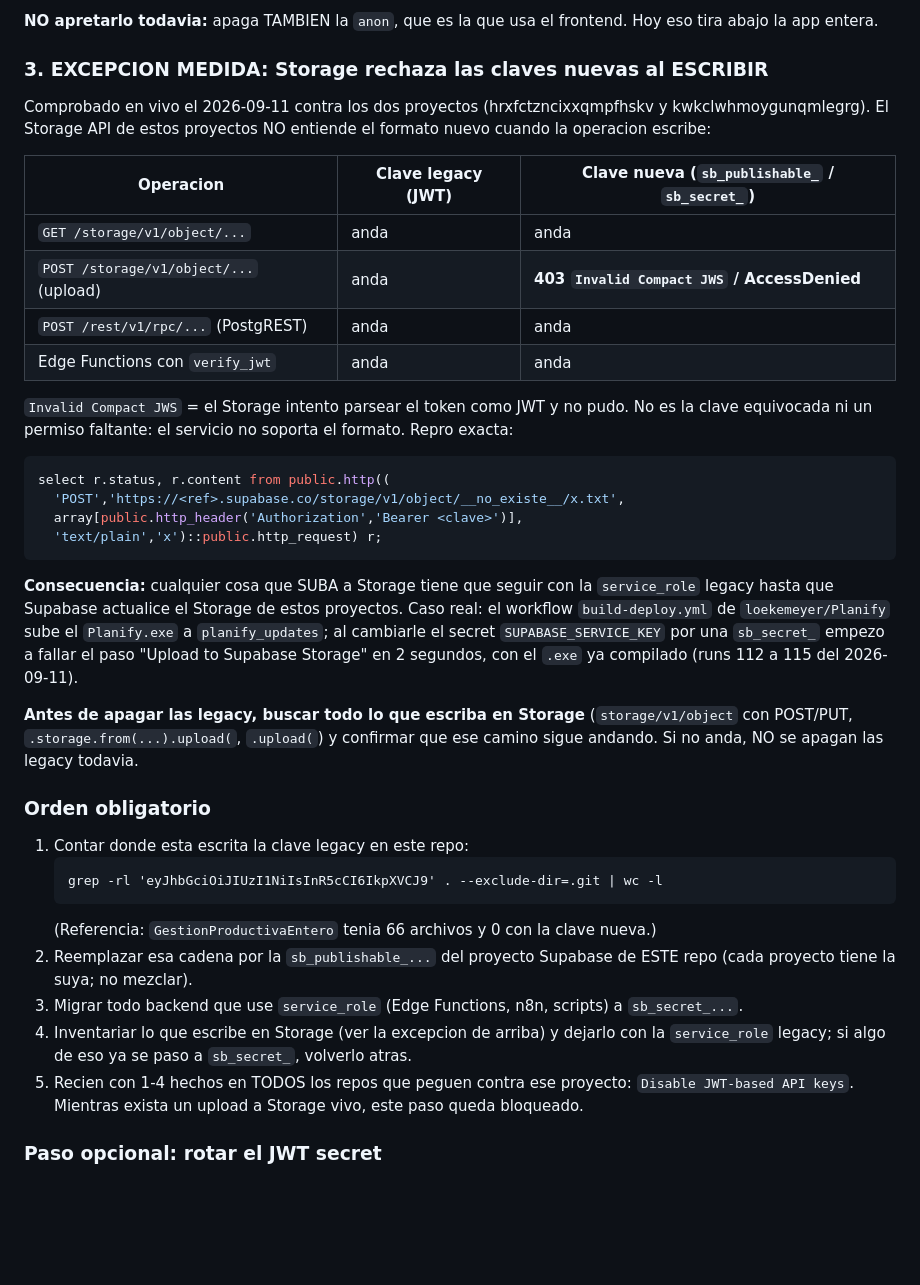
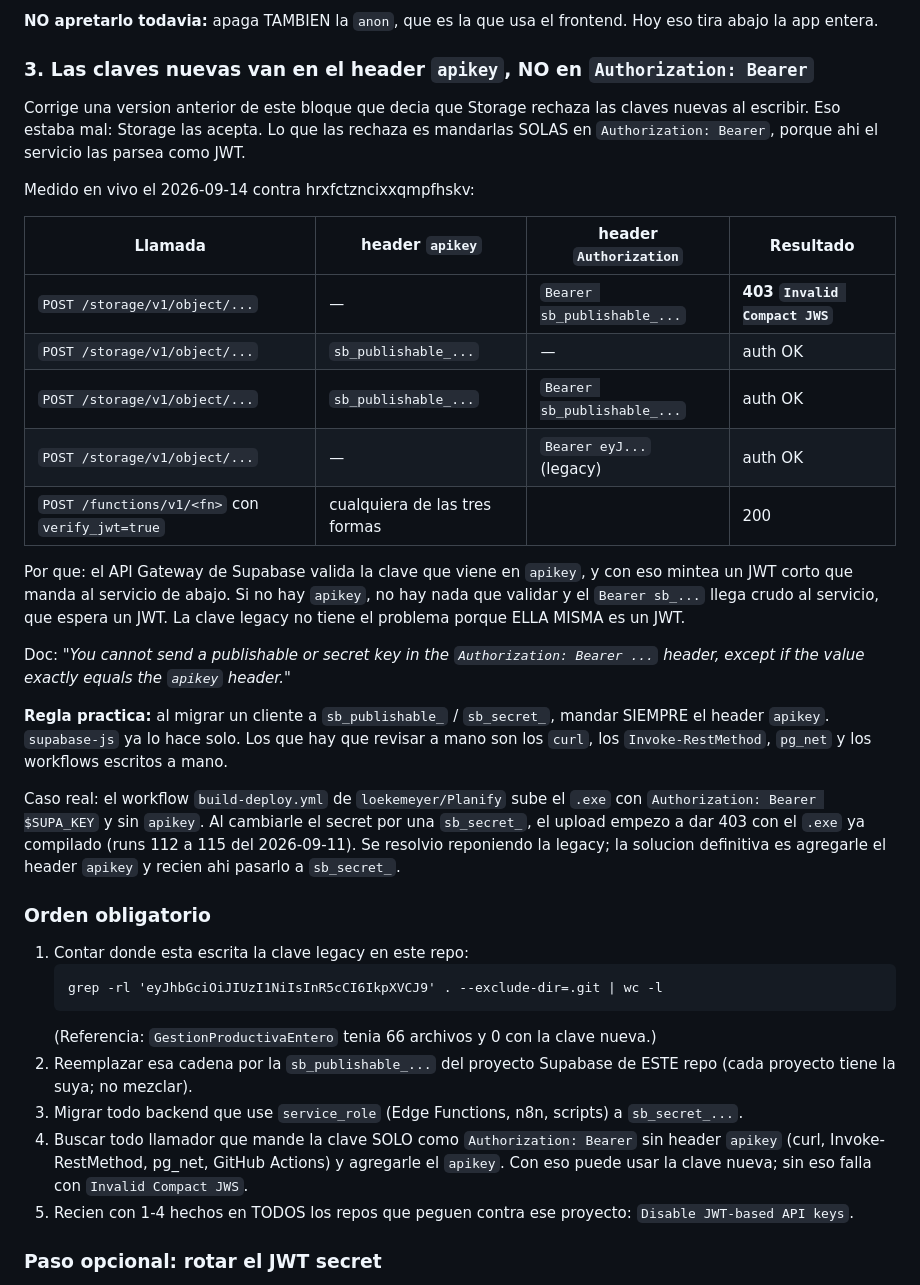
Before and after one commit to loekemeyer/GestionProductivaEntero, a Markdown page: CLAUDE.md, the part around the change. Rendered like a GitHub page; blank space fills up the shorter version.

Commit message:
CLAUDE.md: corrige la regla de claves - el problema era el header apikey, no Storage
La version anterior de este bloque, pusheada el 2026-09-11, decia que el Storage de
estos proyectos rechaza las claves nuevas al escribir y que por eso apagar las
claves legacy quedaba bloqueado. Las dos cosas estaban mal, y la segunda frenaba
una correccion de seguridad sin motivo.

Lo que pasa de verdad, medido en vivo contra hrxfctzncixxqmpfhskv:

  POST /storage/v1/object  apikey=-   Authorization=Bearer sb_publishable_  -> 403 Invalid Compact JWS
  POST /storage/v1/object  apikey=sb_publishable_  Authorization=-          -> auth OK
  POST /storage/v1/object  apikey=sb_publishable_  Authorization=Bearer sb_ -> auth OK
  POST /storage/v1/object  apikey=-   Authorization=Bearer eyJ... (legacy)  -> auth OK
  POST /functions/v1/<fn> con verify_jwt=true, las tres formas              -> 200

Storage acepta las claves nuevas. Lo que no acepta es recibirlas solas en
Authorization: Bearer, porque ahi las parsea como JWT. El API Gateway valida la
clave que llega en el header apikey y con eso mintea un JWT corto para el servicio
de abajo; sin apikey no hay nada que validar y el Bearer sb_... llega crudo. La
clave legacy no tiene el problema porque ella misma es un JWT.

La doc lo dice: "You cannot send a publishable or secret key in the
Authorization: Bearer ... header, except if the value exactly equals the apikey
header."

Cambios:
- La seccion 3 pasa a explicar el mecanismo del header apikey, con la tabla de las
  cinco mediciones y la regla practica (supabase-js ya manda apikey; hay que
  revisar a mano curl, Invoke-RestMethod, pg_net y los workflows).
- Orden obligatorio, paso 4: buscar los llamadores que mandan la clave solo como
  Bearer y agregarles el apikey, en vez de dejarlos con la legacy.
- Paso 5: apagar las claves legacy deja de estar marcado como bloqueado.

Co-Authored-By: Claude Opus 5 <noreply@anthropic.com>
Claude-Session: https://claude.ai/code/session_01QekuyKWdVaxLWXQZ8s7zoD

````diff
--- a/CLAUDE.md
+++ b/CLAUDE.md
@@ -177,39 +177,39 @@ and secret API keys and disable the anon and service_role keys."*
 **NO apretarlo todavia:** apaga TAMBIEN la `anon`, que es la que usa el frontend. Hoy eso
 tira abajo la app entera.
 
-### 3. EXCEPCION MEDIDA: Storage rechaza las claves nuevas al ESCRIBIR
+### 3. Las claves nuevas van en el header `apikey`, NO en `Authorization: Bearer`
 
-Comprobado en vivo el 2026-09-11 contra los dos proyectos (hrxfctzncixxqmpfhskv y
-kwkclwhmoygunqmlegrg). El Storage API de estos proyectos NO entiende el formato nuevo
-cuando la operacion escribe:
+Corrige una version anterior de este bloque que decia que Storage rechaza las claves
+nuevas al escribir. Eso estaba mal: Storage las acepta. Lo que las rechaza es mandarlas
+SOLAS en `Authorization: Bearer`, porque ahi el servicio las parsea como JWT.
 
-| Operacion | Clave legacy (JWT) | Clave nueva (`sb_publishable_` / `sb_secret_`) |
-|---|---|---|
-| `GET /storage/v1/object/...` | anda | anda |
-| `POST /storage/v1/object/...` (upload) | anda | **403 `Invalid Compact JWS` / AccessDenied** |
-| `POST /rest/v1/rpc/...` (PostgREST) | anda | anda |
-| Edge Functions con `verify_jwt` | anda | anda |
+Medido en vivo el 2026-09-14 contra hrxfctzncixxqmpfhskv:
 
-`Invalid Compact JWS` = el Storage intento parsear el token como JWT y no pudo. No es la
-clave equivocada ni un permiso faltante: el servicio no soporta el formato. Repro exacta:
+| Llamada | header `apikey` | header `Authorization` | Resultado |
+|---|---|---|---|
+| `POST /storage/v1/object/...` | — | `Bearer sb_publishable_...` | **403 `Invalid Compact JWS`** |
+| `POST /storage/v1/object/...` | `sb_publishable_...` | — | auth OK |
+| `POST /storage/v1/object/...` | `sb_publishable_...` | `Bearer sb_publishable_...` | auth OK |
+| `POST /storage/v1/object/...` | — | `Bearer eyJ...` (legacy) | auth OK |
+| `POST /functions/v1/<fn>` con `verify_jwt=true` | cualquiera de las tres formas | | 200 |
 
-```sql
-select r.status, r.content from public.http((
-  'POST','https://<ref>.supabase.co/storage/v1/object/__no_existe__/x.txt',
-  array[public.http_header('Authorization','Bearer <clave>')],
-  'text/plain','x')::public.http_request) r;
-```
+Por que: el API Gateway de Supabase valida la clave que viene en `apikey`, y con eso
+mintea un JWT corto que manda al servicio de abajo. Si no hay `apikey`, no hay nada que
+validar y el `Bearer sb_...` llega crudo al servicio, que espera un JWT. La clave legacy
+no tiene el problema porque ELLA MISMA es un JWT.
 
-**Consecuencia:** cualquier cosa que SUBA a Storage tiene que seguir con la
-`service_role` legacy hasta que Supabase actualice el Storage de estos proyectos. Caso
-real: el workflow `build-deploy.yml` de `loekemeyer/Planify` sube el `Planify.exe` a
-`planify_updates`; al cambiarle el secret `SUPABASE_SERVICE_KEY` por una `sb_secret_`
-empezo a fallar el paso "Upload to Supabase Storage" en 2 segundos, con el `.exe` ya
-compilado (runs 112 a 115 del 2026-09-11).
+Doc: *"You cannot send a publishable or secret key in the `Authorization: Bearer ...`
+header, except if the value exactly equals the `apikey` header."*
 
-**Antes de apagar las legacy, buscar todo lo que escriba en Storage** (`storage/v1/object`
-con POST/PUT, `.storage.from(...).upload(`, `.upload(`) y confirmar que ese camino sigue
-andando. Si no anda, NO se apagan las legacy todavia.
+**Regla practica:** al migrar un cliente a `sb_publishable_` / `sb_secret_`, mandar
+SIEMPRE el header `apikey`. `supabase-js` ya lo hace solo. Los que hay que revisar a mano
+son los `curl`, los `Invoke-RestMethod`, `pg_net` y los workflows escritos a mano.
+
+Caso real: el workflow `build-deploy.yml` de `loekemeyer/Planify` sube el `.exe` con
+`Authorization: Bearer $SUPA_KEY` y sin `apikey`. Al cambiarle el secret por una
+`sb_secret_`, el upload empezo a dar 403 con el `.exe` ya compilado (runs 112 a 115 del
+2026-09-11). Se resolvio reponiendo la legacy; la solucion definitiva es agregarle el
+header `apikey` y recien ahi pasarlo a `sb_secret_`.
 
 ### Orden obligatorio
 
@@ -221,11 +221,11 @@ andando. Si no anda, NO se apagan las legacy todavia.
 2. Reemplazar esa cadena por la `sb_publishable_...` del proyecto Supabase de ESTE repo
    (cada proyecto tiene la suya; no mezclar).
 3. Migrar todo backend que use `service_role` (Edge Functions, n8n, scripts) a `sb_secret_...`.
-4. Inventariar lo que escribe en Storage (ver la excepcion de arriba) y dejarlo con la
-   `service_role` legacy; si algo de eso ya se paso a `sb_secret_`, volverlo atras.
+4. Buscar todo llamador que mande la clave SOLO como `Authorization: Bearer` sin header
+   `apikey` (curl, Invoke-RestMethod, pg_net, GitHub Actions) y agregarle el `apikey`.
+   Con eso puede usar la clave nueva; sin eso falla con `Invalid Compact JWS`.
 5. Recien con 1-4 hechos en TODOS los repos que peguen contra ese proyecto:
-   `Disable JWT-based API keys`. Mientras exista un upload a Storage vivo, este paso
-   queda bloqueado.
+   `Disable JWT-based API keys`.
 
 ### Paso opcional: rotar el JWT secret
 
````
